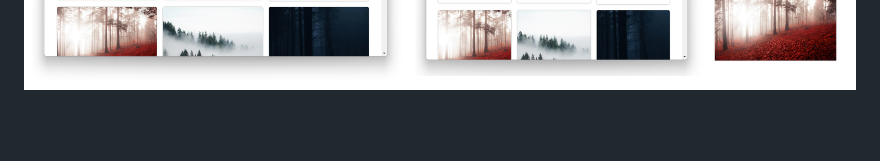
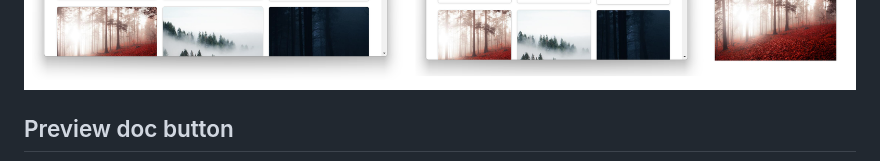
Before and after one commit to western/http-up, a Markdown page: README.md, the part around one of its changes. Rendered like a GitHub page; blank space fills up the shorter version.

```diff
--- a/README.md
+++ b/README.md
@@ -46,4 +46,5 @@ Below you see display width more than 992 pix (1), less than (2) and mobile wind
     <img src="https://github.com/western/http-up/blob/dev/doc/width_screen_compare7.png?raw=true"  >
 </p>
 
+## Preview doc button
 
```
Also changed, not shown: other parts of README.md (+4 -0 lines).
